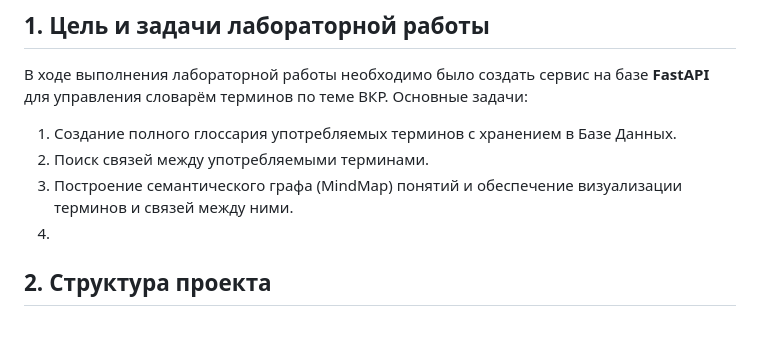
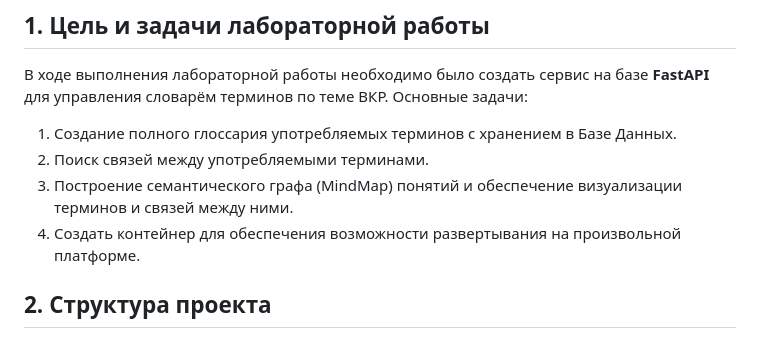
Before and after one commit to DaniyarIrkagaliev/practice-gloss-mind, a Markdown page: README.md, the part around the change. Rendered like a GitHub page.

```diff
--- a/README.md
+++ b/README.md
@@ -11,7 +11,7 @@
 1. Создание полного глоссария употребляемых терминов с хранением в Базе Данных.
 2. Поиск связей между употребляемыми терминами.
 3. Построение семантического графа (MindMap) понятий и обеспечение визуализации терминов и связей между ними.
-4.
+4. Создать контейнер для обеспечения возможности развертывания на произвольной платформе.
 
 ## 2. Структура проекта
 
```
